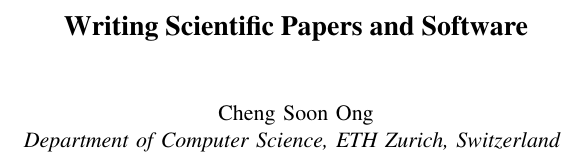
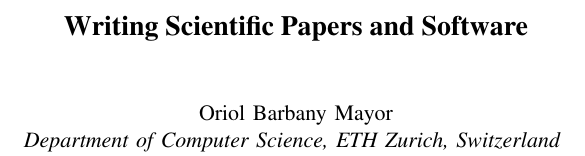
Before and after one commit to Barbany/ML-Project1, a LaTeX paper (report/latex-template.tex): part of one column of page 1 of 3, cut so that both start at the same text. Compiled offline with pdfLaTeX.

Commit message:
Updates from ShareLaTeX

```diff
--- a/report/latex-template.tex
+++ b/report/latex-template.tex
@@ -8,7 +8,7 @@
 \title{Writing Scientific Papers and Software}
 
 \author{
-  Cheng Soon Ong\\
+  Oriol Barbany Mayor\\
   \textit{Department of Computer Science, ETH Zurich, Switzerland}
 }
 
```
